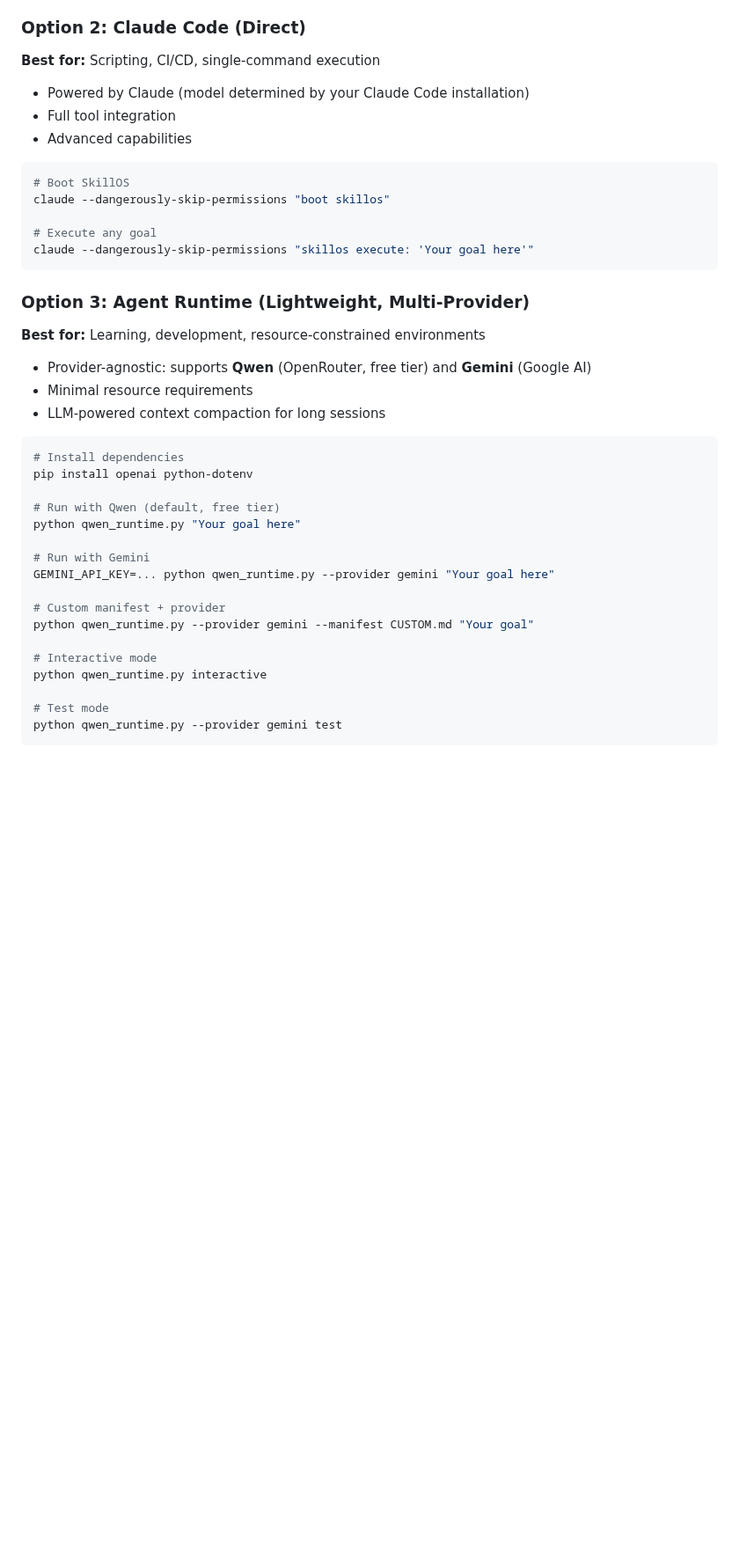
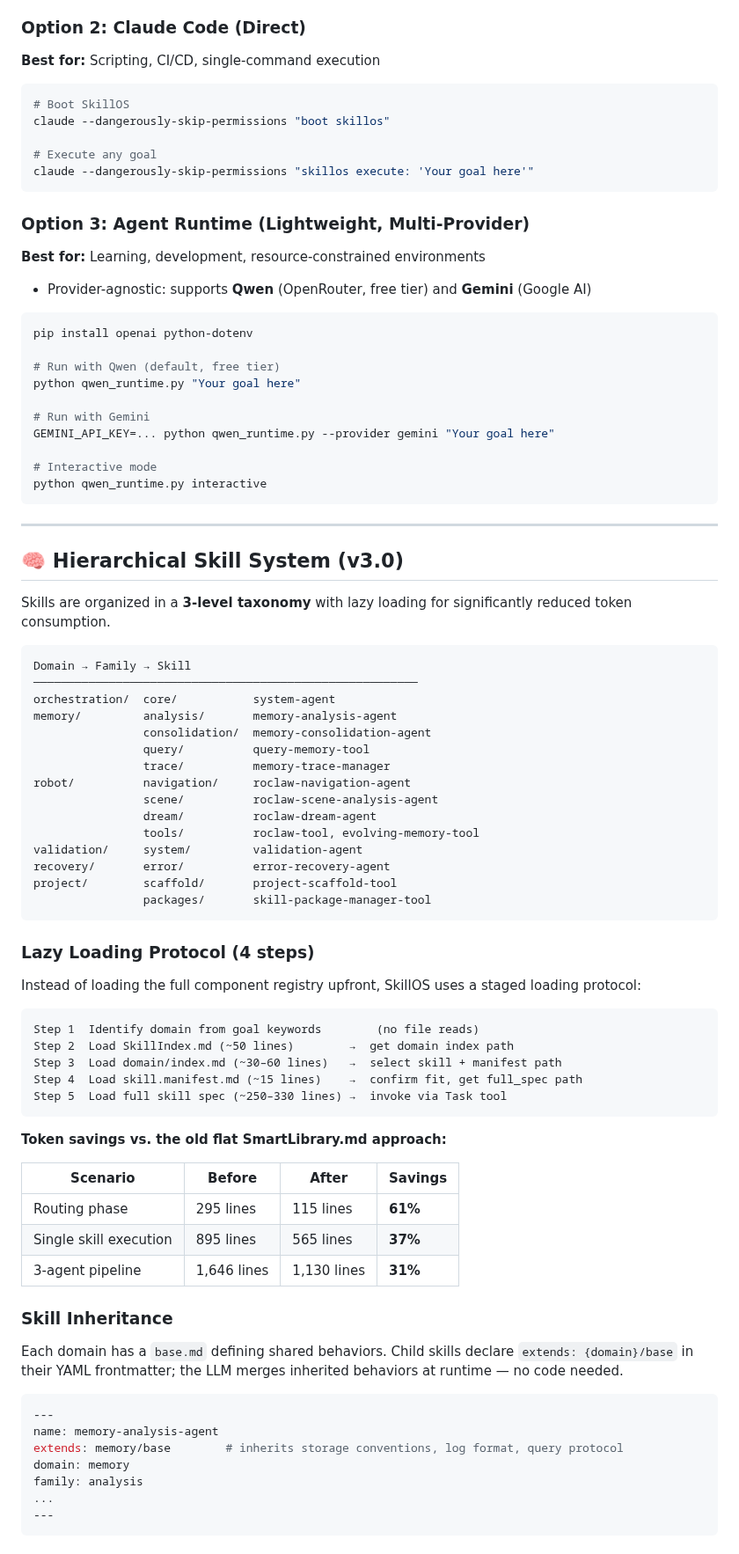
Before and after one commit to EvolvingAgentsLabs/skillos, a Markdown page: README.md, the part around one of its changes. Shown at 88% size. GitHub-like rendering; blank space fills up the shorter version.

````diff
--- a/README.md
+++ b/README.md
@@ -54,9 +53,6 @@ skillos$ status
 
 ### Option 2: Claude Code (Direct)
 **Best for:** Scripting, CI/CD, single-command execution
-- Powered by Claude (model determined by your Claude Code installation)
-- Full tool integration
-- Advanced capabilities
 
 ```bash
 # Boot SkillOS
@@ -69,11 +65,8 @@ claude --dangerously-skip-permissions "skillos execute: 'Your goal here'"
 ### Option 3: Agent Runtime (Lightweight, Multi-Provider)
 **Best for:** Learning, development, resource-constrained environments
 - Provider-agnostic: supports **Qwen** (OpenRouter, free tier) and **Gemini** (Google AI)
-- Minimal resource requirements
-- LLM-powered context compaction for long sessions
 
 ```bash
-# Install dependencies
 pip install openai python-dotenv
 
 # Run with Qwen (default, free tier)
@@ -82,12 +75,66 @@ python qwen_runtime.py "Your goal here"
 # Run with Gemini
 GEMINI_API_KEY=... python qwen_runtime.py --provider gemini "Your goal here"
 
-# Custom manifest + provider
-python qwen_runtime.py --provider gemini --manifest CUSTOM.md "Your goal"
-
 # Interactive mode
 python qwen_runtime.py interactive
+```
 
-# Test mode
-python qwen_runtime.py --provider gemini test
+---
+
+## 🧠 Hierarchical Skill System (v3.0)
+
+Skills are organized in a **3-level taxonomy** with lazy loading for significantly reduced token consumption.
+
 ```
+Domain → Family → Skill
+────────────────────────────────────────────────────────
+orchestration/  core/           system-agent
+memory/         analysis/       memory-analysis-agent
+                consolidation/  memory-consolidation-agent
+                query/          query-memory-tool
+                trace/          memory-trace-manager
+robot/          navigation/     roclaw-navigation-agent
+                scene/          roclaw-scene-analysis-agent
+                dream/          roclaw-dream-agent
+                tools/          roclaw-tool, evolving-memory-tool
+validation/     system/         validation-agent
+recovery/       error/          error-recovery-agent
+project/        scaffold/       project-scaffold-tool
+                packages/       skill-package-manager-tool
+```
+
+### Lazy Loading Protocol (4 steps)
+
+Instead of loading the full component registry upfront, SkillOS uses a staged loading protocol:
+
+```
+Step 1  Identify domain from goal keywords        (no file reads)
+Step 2  Load SkillIndex.md (~50 lines)        →  get domain index path
+Step 3  Load domain/index.md (~30–60 lines)   →  select skill + manifest path
+Step 4  Load skill.manifest.md (~15 lines)    →  confirm fit, get full_spec path
+Step 5  Load full skill spec (~250–330 lines) →  invoke via Task tool
+```
+
+**Token savings vs. the old flat SmartLibrary.md approach:**
+
+| Scenario | Before | After | Savings |
+|----------|--------|-------|---------|
+| Routing phase | 295 lines | 115 lines | **61%** |
+| Single skill execution | 895 lines | 565 lines | **37%** |
+| 3-agent pipeline | 1,646 lines | 1,130 lines | **31%** |
+
+### Skill Inheritance
+
+Each domain has a `base.md` defining shared behaviors. Child skills declare `extends: {domain}/base`
+in their YAML frontmatter; the LLM merges inherited behaviors at runtime — no code needed.
+
+```yaml
+---
+name: memory-analysis-agent
+extends: memory/base        # inherits storage conventions, log format, query protocol
+domain: memory
+family: analysis
+...
+---
+```
+
````
Also changed, not shown: other parts of README.md (+203 -151 lines).
